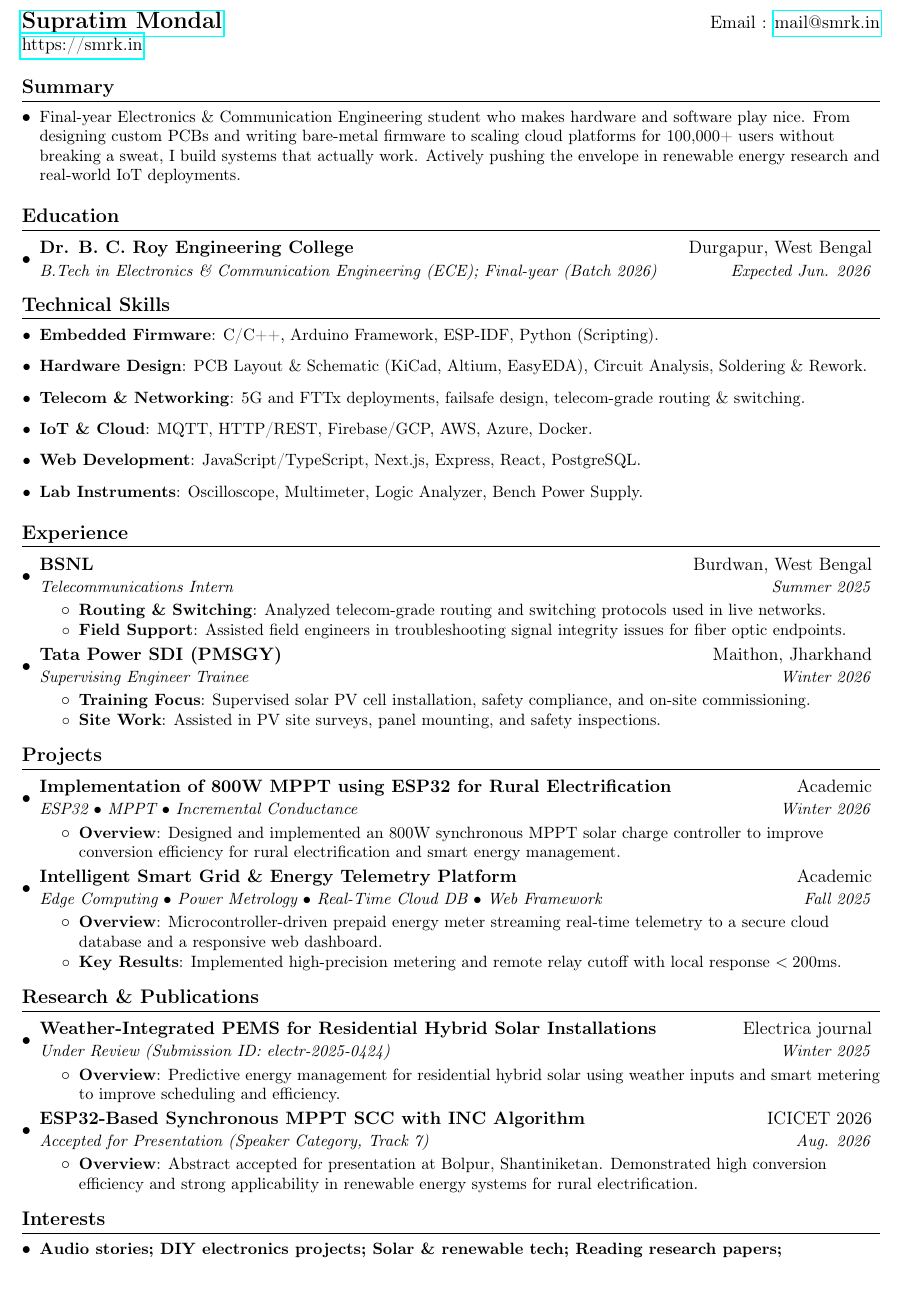
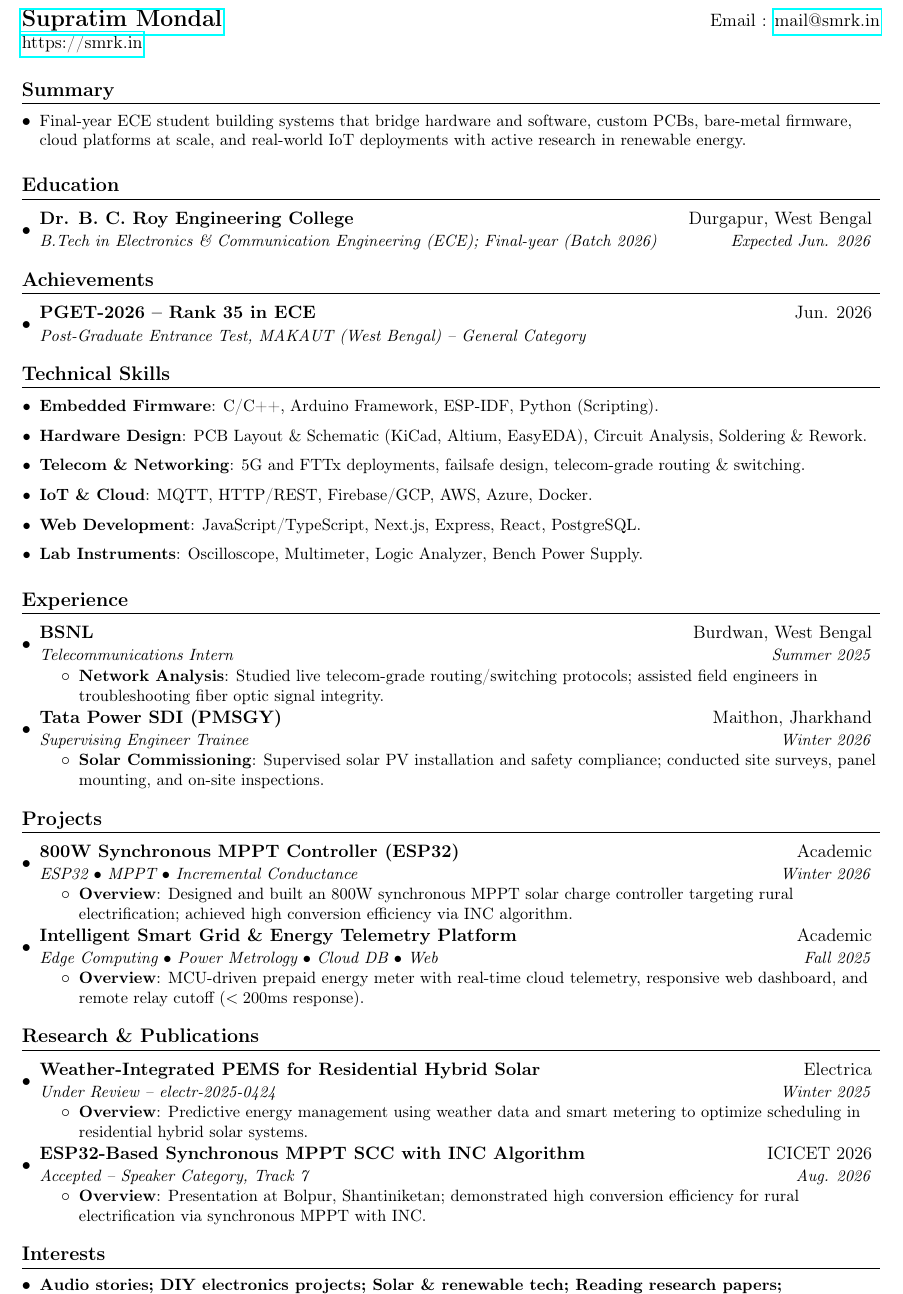
Before and after one commit to SupratimRK/resume, a LaTeX CV (resume.tex): part of the page, cut so that both start at the same text. Compiled offline with pdfLaTeX.

Commit message:
feat: refactor resume layout, condense experience descriptions, and add achievements section

```diff
--- a/resume.tex
+++ b/resume.tex
@@ -32,8 +32,8 @@
 \addtolength{\oddsidemargin}{-0.375in}
 \addtolength{\evensidemargin}{-0.375in}
 \addtolength{\textwidth}{1in}
-\addtolength{\topmargin}{-.5in}
-\addtolength{\textheight}{1.0in}
+\addtolength{\topmargin}{-.65in}
+\addtolength{\textheight}{1.3in}
 
 \urlstyle{same}
 
@@ -43,8 +43,8 @@
 
 % Sections formatting
 \titleformat{\section}{
-  \vspace{-4pt}\raggedright\large\bfseries
-}{}{0em}{}[\color{black}\titlerule \vspace{-5pt}]
+  \vspace{-2pt}\raggedright\large\bfseries
+}{}{0em}{}[\color{black}\titlerule \vspace{-4pt}]
 
 %-------------------------
 % Custom commands
@@ -74,10 +74,10 @@
 
 \renewcommand{\labelitemii}{$\circ$}
 
-\newcommand{\resumeSubHeadingListStart}{\begin{itemize}[leftmargin=*]}
+\newcommand{\resumeSubHeadingListStart}{\begin{itemize}[leftmargin=*,topsep=2pt,itemsep=2pt]}
 \newcommand{\resumeSubHeadingListEnd}{\end{itemize}}
-\newcommand{\resumeItemListStart}{\begin{itemize}}
-\newcommand{\resumeItemListEnd}{\end{itemize}\vspace{-5pt}}
+\newcommand{\resumeItemListStart}{\begin{itemize}[topsep=1pt,itemsep=0pt]}
+\newcommand{\resumeItemListEnd}{\end{itemize}\vspace{-3pt}}
 
 %-------------------------------------------
 %%%%%%  CV STARTS HERE  %%%%%%%%%%%%%%%%%%%%%%%%%%%%
@@ -95,7 +95,7 @@
 %-----------SUMMARY-----------------
 \section{Summary}
   \resumeSubHeadingListStart
-    \item\small{Final-year Electronics \& Communication Engineering student who makes hardware and software play nice. From designing custom PCBs and writing bare-metal firmware to scaling cloud platforms for 100,000+ users without breaking a sweat, I build systems that actually work. Actively pushing the envelope in renewable energy research and real-world IoT deployments.}
+    \item\small{Final-year ECE student building systems that bridge hardware and software, custom PCBs, bare-metal firmware, cloud platforms at scale, and real-world IoT deployments with active research in renewable energy.}
   \resumeSubHeadingListEnd
 
 
@@ -105,6 +105,15 @@
     \resumeSubheading
       {Dr. B. C. Roy Engineering College}{Durgapur, West Bengal}
       {B.Tech in Electronics \& Communication Engineering (ECE); Final-year (Batch 2026)}{Expected Jun. 2026}
+  \resumeSubHeadingListEnd
+
+
+%-----------ACHIEVEMENTS-----------------
+\section{Achievements}
+  \resumeSubHeadingListStart
+    \resumeSubheading
+      {PGET-2026 -- Rank \textbf{35} in ECE}{Jun. 2026}
+      {Post-Graduate Entrance Test, MAKAUT (West Bengal) -- General Category}{}
   \resumeSubHeadingListEnd
 
 
@@ -129,18 +138,14 @@
       {BSNL}{Burdwan, West Bengal}
       {Telecommunications Intern}{Summer 2025}
       \resumeItemListStart
-        \resumeItem{Routing \& Switching}
-          {Analyzed telecom-grade routing and switching protocols used in live networks.}
-        \resumeItem{Field Support}
-          {Assisted field engineers in troubleshooting signal integrity issues for fiber optic endpoints.}
+        \resumeItem{Network Analysis}{Studied live telecom-grade routing/switching protocols; assisted field engineers in troubleshooting fiber optic signal integrity.}
       \resumeItemListEnd
 
     \resumeSubheading
       {Tata Power SDI (PMSGY)}{Maithon, Jharkhand}
       {Supervising Engineer Trainee}{Winter 2026}
       \resumeItemListStart
-        \resumeItem{Training Focus}{Supervised solar PV cell installation, safety compliance, and on-site commissioning.}
-        \resumeItem{Site Work}{Assisted in PV site surveys, panel mounting, and safety inspections.}
+        \resumeItem{Solar Commissioning}{Supervised solar PV installation and safety compliance; conducted site surveys, panel mounting, and on-site inspections.}
       \resumeItemListEnd
 
   \resumeSubHeadingListEnd
@@ -149,15 +154,14 @@
 %-----------PROJECTS-----------------
 \section{Projects}
   \resumeSubHeadingListStart
-    \resumeHeading{Implementation of 800W MPPT using ESP32 for Rural Electrification}{Academic}{ESP32 $\bullet$ MPPT $\bullet$ Incremental Conductance}{Winter 2026}
+    \resumeHeading{800W Synchronous MPPT Controller (ESP32)}{Academic}{ESP32 $\bullet$ MPPT $\bullet$ Incremental Conductance}{Winter 2026}
       \resumeItemListStart
-        \resumeItem{Overview}{Designed and implemented an 800W synchronous MPPT solar charge controller to improve conversion efficiency for rural electrification and smart energy management.}
+        \resumeItem{Overview}{Designed and built an 800W synchronous MPPT solar charge controller targeting rural electrification; achieved high conversion efficiency via INC algorithm.}
       \resumeItemListEnd
 
-    \resumeHeading{Intelligent Smart Grid \& Energy Telemetry Platform}{Academic}{Edge Computing $\bullet$ Power Metrology $\bullet$ Real-Time Cloud DB $\bullet$ Web Framework}{Fall 2025}
+    \resumeHeading{Intelligent Smart Grid \& Energy Telemetry Platform}{Academic}{Edge Computing $\bullet$ Power Metrology $\bullet$ Cloud DB $\bullet$ Web}{Fall 2025}
       \resumeItemListStart
-        \resumeItem{Overview}{Microcontroller-driven prepaid energy meter streaming real-time telemetry to a secure cloud database and a responsive web dashboard.}
-        \resumeItem{Key Results}{Implemented high-precision metering and remote relay cutoff with local response $<200$ms.}
+        \resumeItem{Overview}{MCU-driven prepaid energy meter with real-time cloud telemetry, responsive web dashboard, and remote relay cutoff ($<200$ms response).}
       \resumeItemListEnd
   \resumeSubHeadingListEnd
 
@@ -165,14 +169,14 @@
 %-----------RESEARCH & PUBLICATIONS-----------------
 \section{Research \& Publications}
   \resumeSubHeadingListStart
-    \resumeHeading{Weather-Integrated PEMS for Residential Hybrid Solar Installations}{Electrica journal}{Under Review (Submission ID: electr-2025-0424)}{Winter 2025}
+    \resumeHeading{Weather-Integrated PEMS for Residential Hybrid Solar}{Electrica}{Under Review -- electr-2025-0424}{Winter 2025}
       \resumeItemListStart
-        \resumeItem{Overview}{Predictive energy management for residential hybrid solar using weather inputs and smart metering to improve scheduling and efficiency.}
+        \resumeItem{Overview}{Predictive energy management using weather data and smart metering to optimize scheduling in residential hybrid solar systems.}
       \resumeItemListEnd
 
-    \resumeHeading{ESP32-Based Synchronous MPPT SCC with INC Algorithm}{ICICET 2026}{Accepted for Presentation (Speaker Category, Track 7)}{Aug. 2026}
+    \resumeHeading{ESP32-Based Synchronous MPPT SCC with INC Algorithm}{ICICET 2026}{Accepted -- Speaker Category, Track 7}{Aug. 2026}
       \resumeItemListStart
-        \resumeItem{Overview}{Abstract accepted for presentation at Bolpur, Shantiniketan. Demonstrated high conversion efficiency and strong applicability in renewable energy systems for rural electrification.}
+        \resumeItem{Overview}{Presentation at Bolpur, Shantiniketan; demonstrated high conversion efficiency for rural electrification via synchronous MPPT with INC.}
       \resumeItemListEnd
   \resumeSubHeadingListEnd
 
```
Also changed, not shown: resume.pdf.
